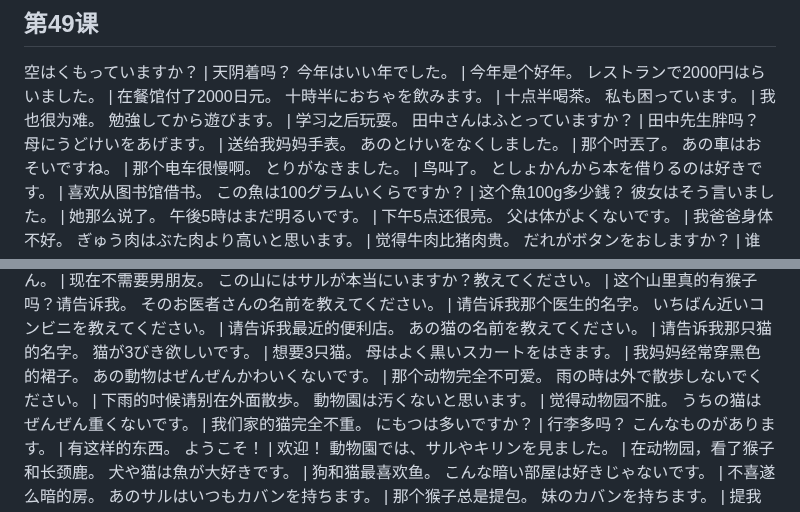
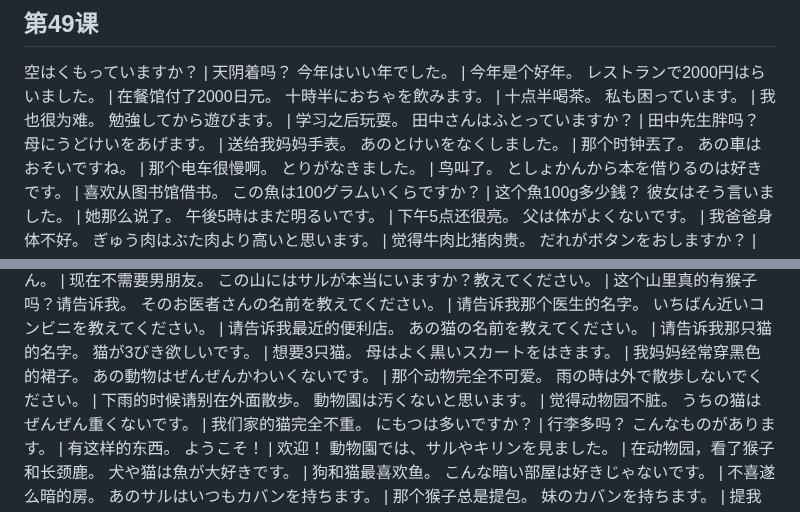
Before and after one commit to ryanlq/Japanese-learning, a Markdown page: lessions/49.md, 2 parts joined by grey strips. Rendered like a GitHub page.

Commit message:
翻译错误

```diff
--- a/lessions/49.md
+++ b/lessions/49.md
@@ -8,7 +8,7 @@
 勉強してから遊びます。  |  学习之后玩耍。
 田中さんはふとっていますか？  |  田中先生胖吗？
 母にうどけいをあげます。  |  送给我妈妈手表。
-あのとけいをなくしました。  |  那个吋丟了。
+あのとけいをなくしました。  |  那个时钟丟了。
 あの車はおそいですね。  |  那个电车很慢啊。
 とりがなきました。  |  鸟叫了。
 としょかんから本を借りるのは好きです。  |  喜欢从图书馆借书。
@@ -438,7 +438,7 @@
 猫が3びき欲しいです。  |  想要3只猫。
 母はよく黒いスカートをはきます。  |  我妈妈经常穿黑色的裙子。
 あの動物はぜんぜんかわいくないです。  |  那个动物完全不可爱。
-雨の時は外で散歩しないでください。  |  下雨的吋候请别在外面散歩。
+雨の時は外で散歩しないでください。  |  下雨的时候请别在外面散歩。
 動物園は汚くないと思います。  |  觉得动物园不脏。
 うちの猫はぜんぜん重くないです。  |  我们家的猫完全不重。
 にもつは多いですか？  |  行李多吗？
```
